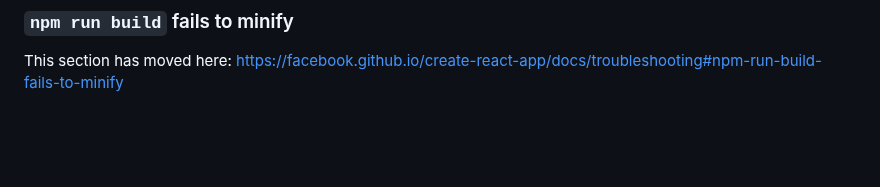
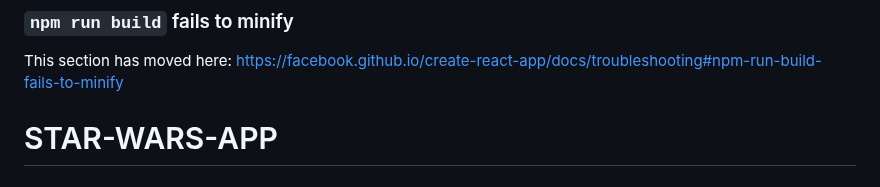
Before and after one commit to AlexanderBezugliy/STAR-WARS-APP, a Markdown page: README.md, the part around the change. GitHub-like rendering; blank space fills up the shorter version.

```diff
--- a/README.md
+++ b/README.md
@@ -68,3 +68,4 @@ This section has moved here: [https://facebook.github.io/create-react-app/docs/d
 ### `npm run build` fails to minify
 
 This section has moved here: [https://facebook.github.io/create-react-app/docs/troubleshooting#npm-run-build-fails-to-minify](https://facebook.github.io/create-react-app/docs/troubleshooting#npm-run-build-fails-to-minify)
+# STAR-WARS-APP
```
